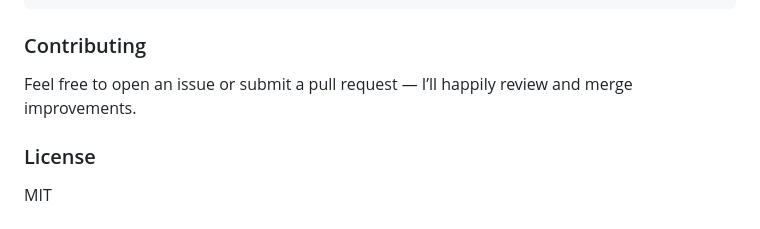
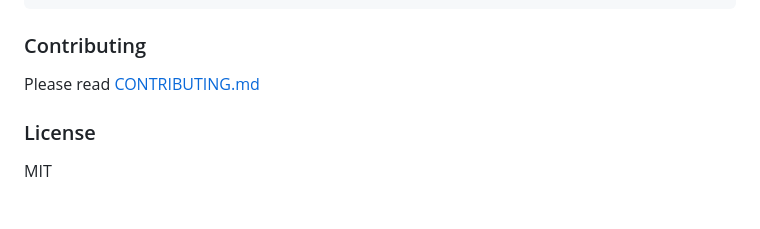
Before and after one commit to kishannareshpal/expo-pdf, a Markdown page: README.md, the part around the change. GitHub-like rendering.

```diff
--- a/README.md
+++ b/README.md
@@ -76,7 +76,7 @@ export const App = () => {
 
 ### Contributing
 
-Feel free to open an issue or submit a pull request — I’ll happily review and merge improvements.
+Please read [CONTRIBUTING.md](./contri)
 
 ### License
 
```
Also changed, not shown: CONTRIBUTING.md (+41 -16 lines), docs/contributing-android.png (added), docs/contributing-ios.png (added), 1 other file.
